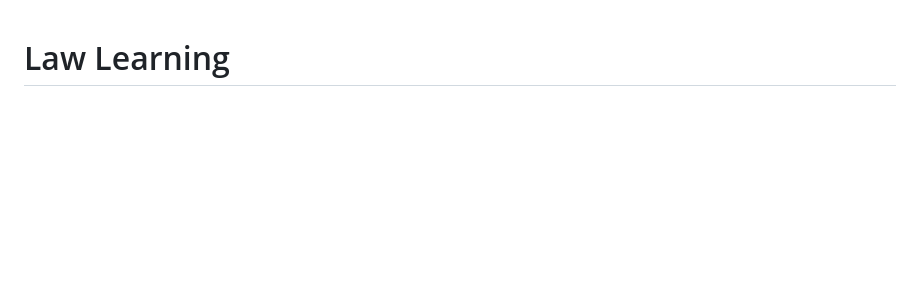
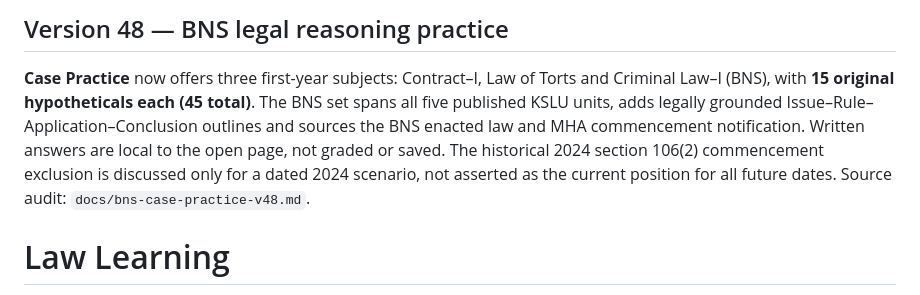
Before and after one commit to Manojislearning/law-learning, a Markdown page: README.md, the part around the change. Rendered like a GitHub page; blank space fills up the shorter version.

Commit message:
Document 45 legal cases and BNS statutory source safeguards in Law Learning release 48

```diff
--- a/README.md
+++ b/README.md
@@ -1,3 +1,7 @@
+## Version 48 — BNS legal reasoning practice
+
+**Case Practice** now offers three first-year subjects: Contract–I, Law of Torts and Criminal Law–I (BNS), with **15 original hypotheticals each (45 total)**. The BNS set spans all five published KSLU units, adds legally grounded Issue–Rule–Application–Conclusion outlines and sources the BNS enacted law and MHA commencement notification. Written answers are local to the open page, not graded or saved. The historical 2024 section 106(2) commencement exclusion is discussed only for a dated 2024 scenario, not asserted as the current position for all future dates. Source audit: `docs/bns-case-practice-v48.md`.
+
 # Law Learning
 
 Mobile-first, installable Progressive Web App (PWA) for studying law, KSLU LL.B. syllabus content and exam-oriented legal vocabulary.
```
